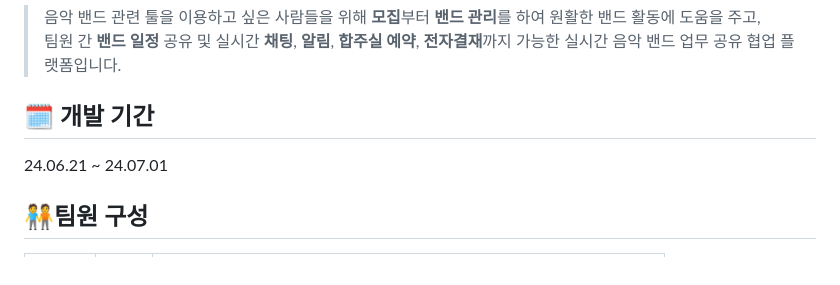
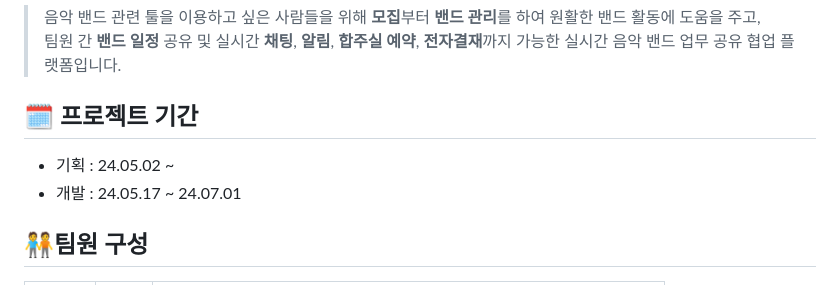
Before and after one commit to hcm01316/DailyBand, a Markdown page: README.md, the part around the change. Drawn GitHub-style.

Commit message:
docs: README 프로젝트 기간 오타 수정

```diff
--- a/README.md
+++ b/README.md
@@ -14,9 +14,9 @@
 > 팀원 간 **밴드 일정** 공유 및 실시간 **채팅**, **알림**, **합주실 예약**,
 > **전자결재**까지 가능한 실시간 음악 밴드 업무 공유 협업 플랫폼입니다.
 
-## 🗓️ 개발 기간
-
-24.06.21 ~ 24.07.01
+## 🗓️ 프로젝트 기간
+- 기획 : 24.05.02 ~
+- 개발 : 24.05.17 ~ 24.07.01
 
 ## 🧑‍🤝‍🧑팀원 구성
 
```
